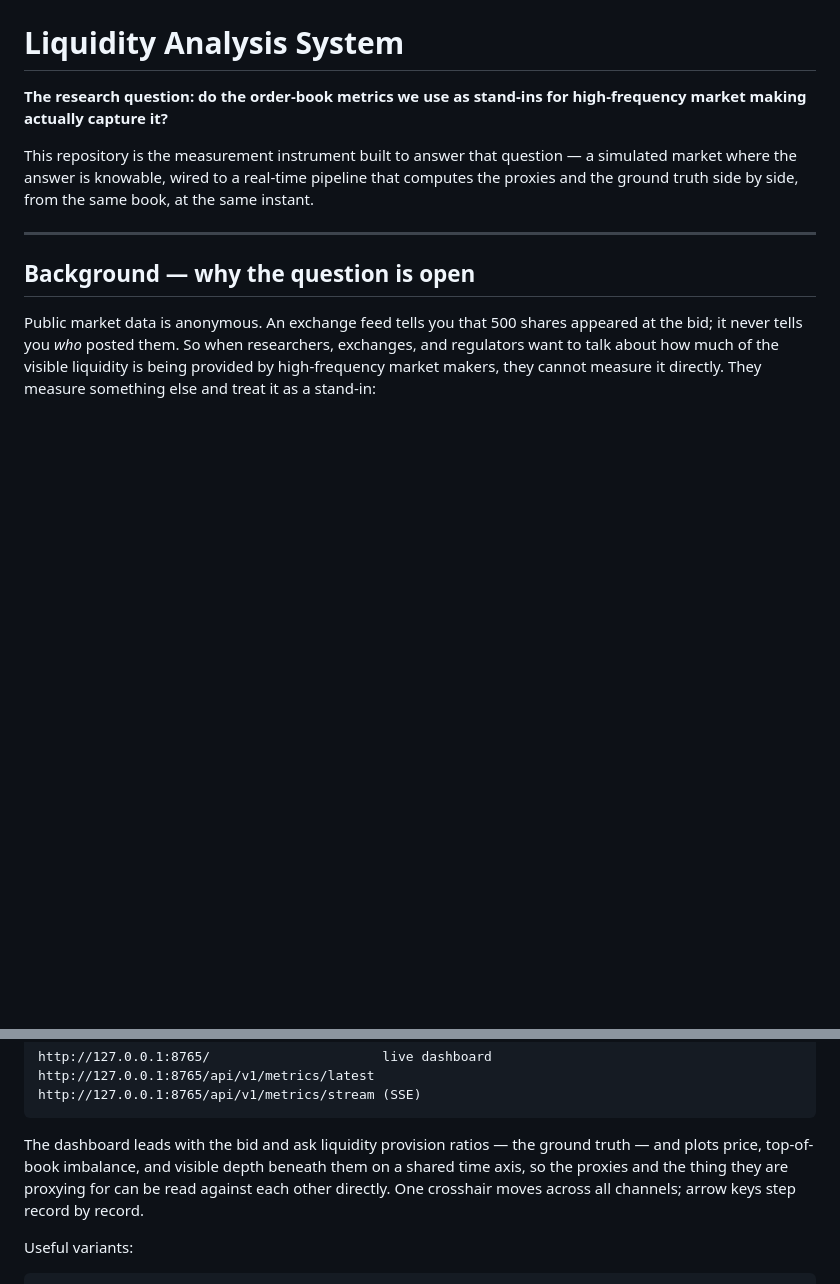
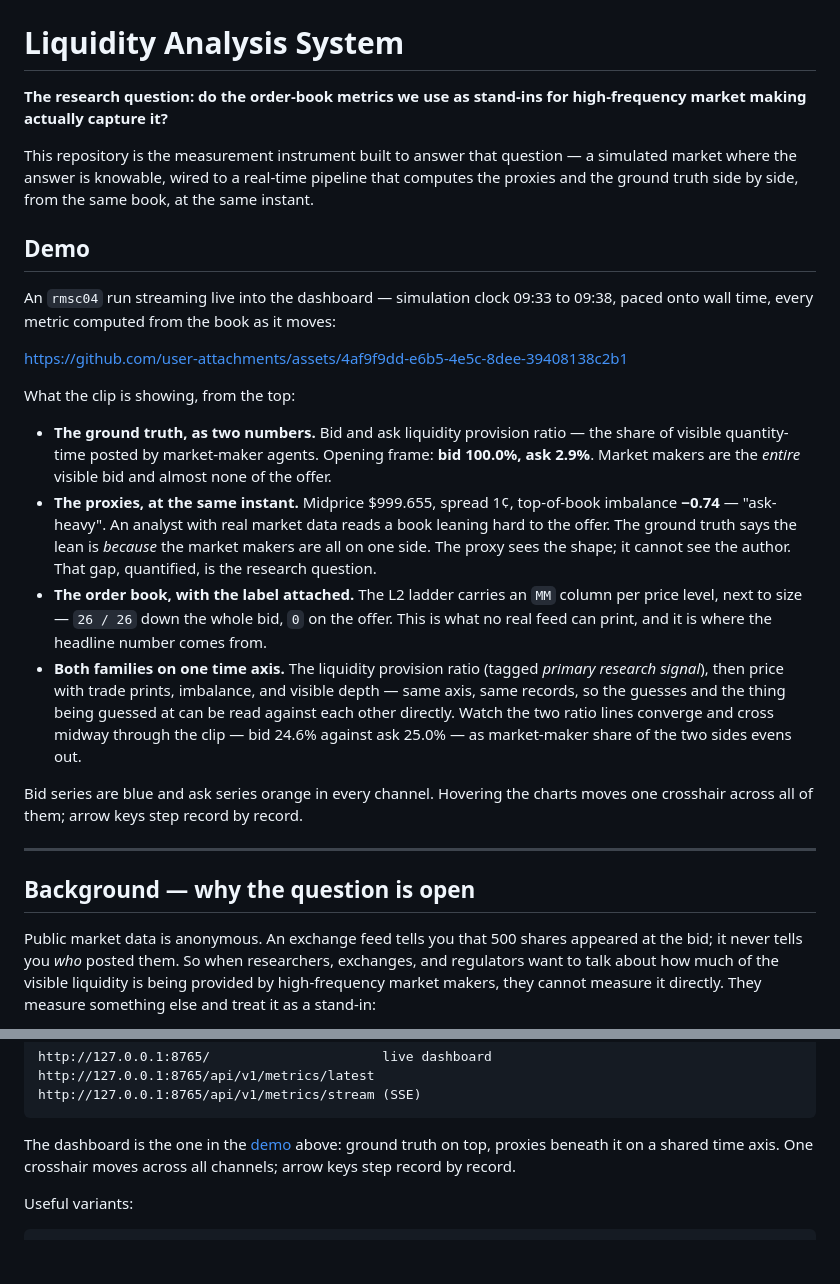
Before and after one commit to sk-san/Liquidity-analysis-system, a Markdown page: README.md, 2 parts joined by grey strips. GitHub-like rendering; blank space fills up the shorter version.

Commit message:
add demo video to README
Embeds a screen recording of a live rmsc04 run into a new Demo section near
the top, so the pipeline can be seen working before any of it is explained.

The caption is written from the recording rather than in general terms. Its
opening frame happens to state the project's argument outright: bid liquidity
provision ratio 100.0% against ask 2.9%, while top-of-book imbalance reads
-0.74 "ask-heavy" — the proxy sees a book leaning to the offer, the ground
truth says the lean is there because the market makers are all on the bid.

Trims the now-duplicated dashboard description under "How to run it" down to
a pointer back to the demo, keeping the crosshair and arrow-key details.

Note: the recording shows a "Live microstructure" L2 ladder with a per-level
MM column that is not committed on any branch — it exists only in an
untracked working copy of components/metrics-ui. The bullet describing it is
accurate to the video but ahead of the code until that work lands.

Co-Authored-By: Claude Opus 5 <noreply@anthropic.com>

````diff
--- a/README.md
+++ b/README.md
@@ -7,6 +7,38 @@ This repository is the measurement instrument built to answer that question —
 simulated market where the answer is knowable, wired to a real-time pipeline
 that computes the proxies and the ground truth side by side, from the same book,
 at the same instant.
+
+## Demo
+
+An `rmsc04` run streaming live into the dashboard — simulation clock 09:33 to
+09:38, paced onto wall time, every metric computed from the book as it moves:
+
+https://github.com/user-attachments/assets/4af9f9dd-e6b5-4e5c-8dee-39408138c2b1
+
+What the clip is showing, from the top:
+
+- **The ground truth, as two numbers.** Bid and ask liquidity provision ratio —
+  the share of visible quantity-time posted by market-maker agents. Opening
+  frame: **bid 100.0%, ask 2.9%**. Market makers are the *entire* visible bid
+  and almost none of the offer.
+- **The proxies, at the same instant.** Midprice $999.655, spread 1¢,
+  top-of-book imbalance **−0.74** — "ask-heavy". An analyst with real market
+  data reads a book leaning hard to the offer. The ground truth says the lean is
+  *because* the market makers are all on one side. The proxy sees the shape; it
+  cannot see the author. That gap, quantified, is the research question.
+- **The order book, with the label attached.** The L2 ladder carries an `MM`
+  column per price level, next to size — `26 / 26` down the whole bid, `0` on
+  the offer. This is what no real feed can print, and it is where the headline
+  number comes from.
+- **Both families on one time axis.** The liquidity provision ratio (tagged
+  *primary research signal*), then price with trade prints, imbalance, and
+  visible depth — same axis, same records, so the guesses and the thing being
+  guessed at can be read against each other directly. Watch the two ratio lines
+  converge and cross midway through the clip — bid 24.6% against ask 25.0% — as
+  market-maker share of the two sides evens out.
+
+Bid series are blue and ask series orange in every channel. Hovering the charts
+moves one crosshair across all of them; arrow keys step record by record.
 
 ---
 
@@ -133,10 +165,8 @@ http://127.0.0.1:8765/api/v1/metrics/latest
 http://127.0.0.1:8765/api/v1/metrics/stream (SSE)
 ```
 
-The dashboard leads with the bid and ask liquidity provision ratios — the
-ground truth — and plots price, top-of-book imbalance, and visible depth beneath
-them on a shared time axis, so the proxies and the thing they are proxying for
-can be read against each other directly. One crosshair moves across all
+The dashboard is the one in the [demo](#demo) above: ground truth on top,
+proxies beneath it on a shared time axis. One crosshair moves across all
 channels; arrow keys step record by record.
 
 Useful variants:
````
